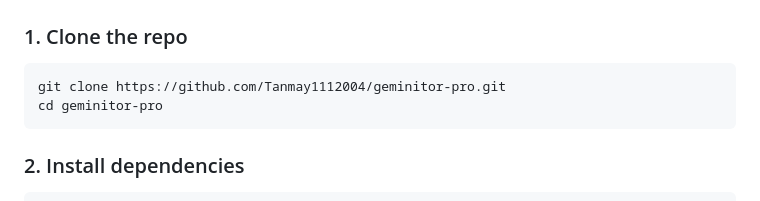
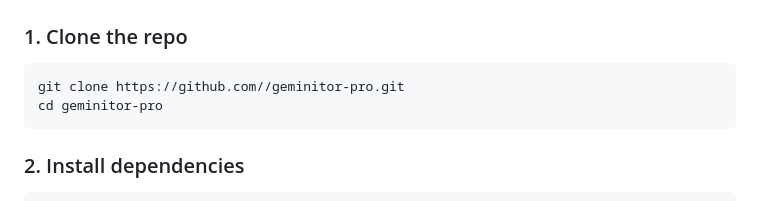
Before and after one commit to Tanmay1112004/Geminitor--Smart-Gemini-Chatbot-with-LangSmith-Monitoring, a Markdown page: README.md, the part around the change. Rendered like a GitHub page.

````diff
--- a/README.md
+++ b/README.md
@@ -59,7 +59,7 @@ FastAPI serves both the API (`/api/*`) and the frontend static files (`/`) from
 ### 1. Clone the repo
 
 ```bash
-git clone https://github.com/Tanmay1112004/geminitor-pro.git
+git clone https://github.com//geminitor-pro.git
 cd geminitor-pro
 ```
 
````
